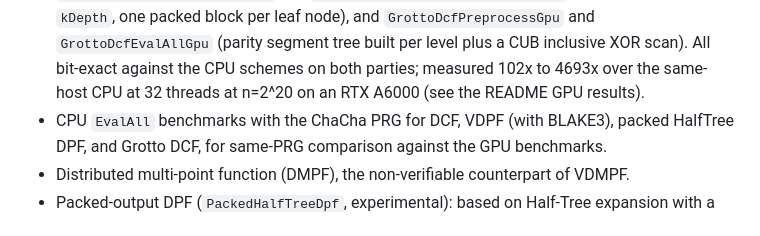
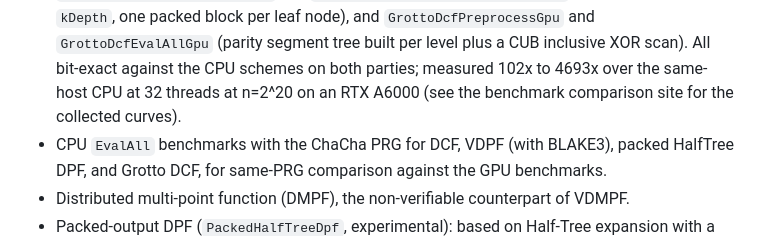
Before and after one commit to myl7/fss, a Markdown page: CHANGELOG.md, the part around the change. GitHub-like rendering.

```diff
--- a/CHANGELOG.md
+++ b/CHANGELOG.md
@@ -27,7 +27,7 @@ and this project adheres to [Semantic Versioning](https://semver.org/spec/v2.0.0
   node), and `GrottoDcfPreprocessGpu` and `GrottoDcfEvalAllGpu` (parity segment tree built per
   level plus a CUB inclusive XOR scan). All bit-exact against the CPU schemes on both parties;
   measured 102x to 4693x over the same-host CPU at 32 threads at n=2^20 on an RTX A6000 (see the
-  README GPU results).
+  benchmark comparison site for the collected curves).
 * CPU `EvalAll` benchmarks with the ChaCha PRG for DCF, VDPF (with BLAKE3), packed HalfTree DPF,
   and Grotto DCF, for same-PRG comparison against the GPU benchmarks.
 * Distributed multi-point function (DMPF), the non-verifiable counterpart of VDMPF.
```
Also changed, not shown: README.md (+3 -3 lines).
